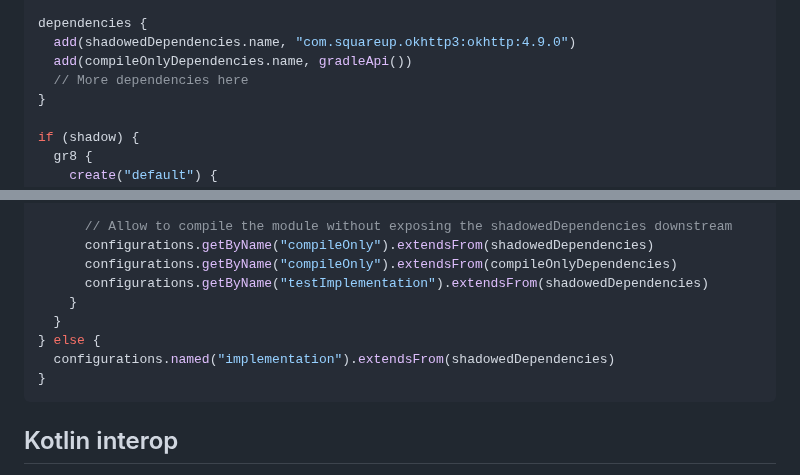
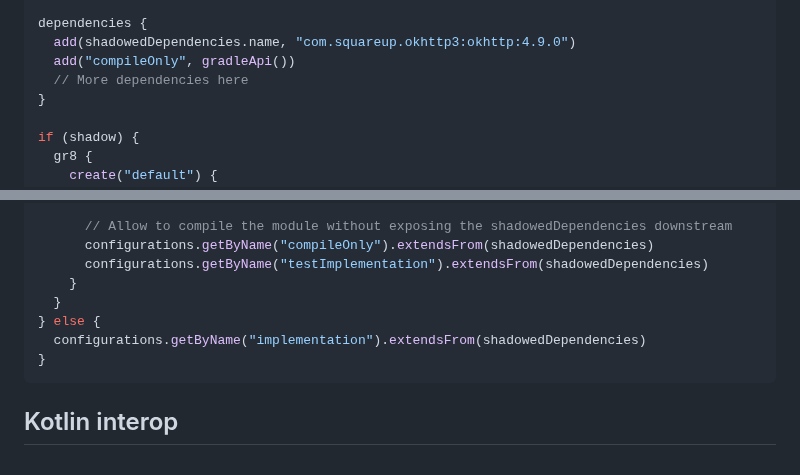
Before and after one commit to GradleUp/gr8, a Markdown page: README.md, 2 parts joined by grey strips. Rendered like a GitHub page.

Commit message:
Hopefully fix the README instructions for `compileOnly` configurations
See #35

````diff
--- a/README.md
+++ b/README.md
@@ -99,7 +99,7 @@ compileOnlyDependencies.extendsFrom(configurations.getByName("compileOnly"))
 
 dependencies {
   add(shadowedDependencies.name, "com.squareup.okhttp3:okhttp:4.9.0")
-  add(compileOnlyDependencies.name, gradleApi())
+  add("compileOnly", gradleApi())
   // More dependencies here
 }
 
@@ -125,12 +125,11 @@ if (shadow) {
 
       // Allow to compile the module without exposing the shadowedDependencies downstream
       configurations.getByName("compileOnly").extendsFrom(shadowedDependencies)
-      configurations.getByName("compileOnly").extendsFrom(compileOnlyDependencies)
       configurations.getByName("testImplementation").extendsFrom(shadowedDependencies)
     }
   }
 } else {
-  configurations.named("implementation").extendsFrom(shadowedDependencies)
+  configurations.getByName("implementation").extendsFrom(shadowedDependencies)
 }
 ```
 
````
